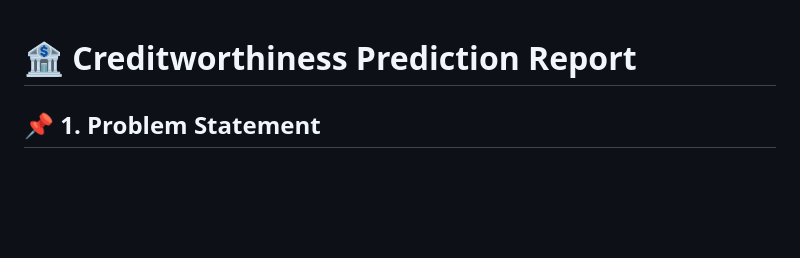
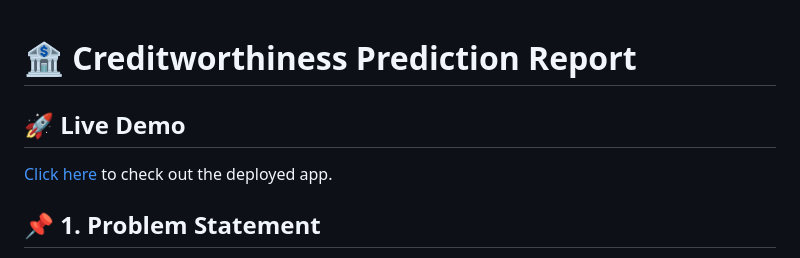
Before and after one commit to CHINAKSHI/Credit-worthiness, a Markdown page: README.md, the part around the change. Drawn GitHub-style; blank space fills up the shorter version.

```diff
--- a/README.md
+++ b/README.md
@@ -1,4 +1,8 @@
 # 🏦 Creditworthiness Prediction Report
+
+## 🚀 Live Demo
+[Click here](https://credit-worthiness.onrender.com) to check out the deployed app.
+
 
 ## 📌 1. Problem Statement
 **Objective:**
```
